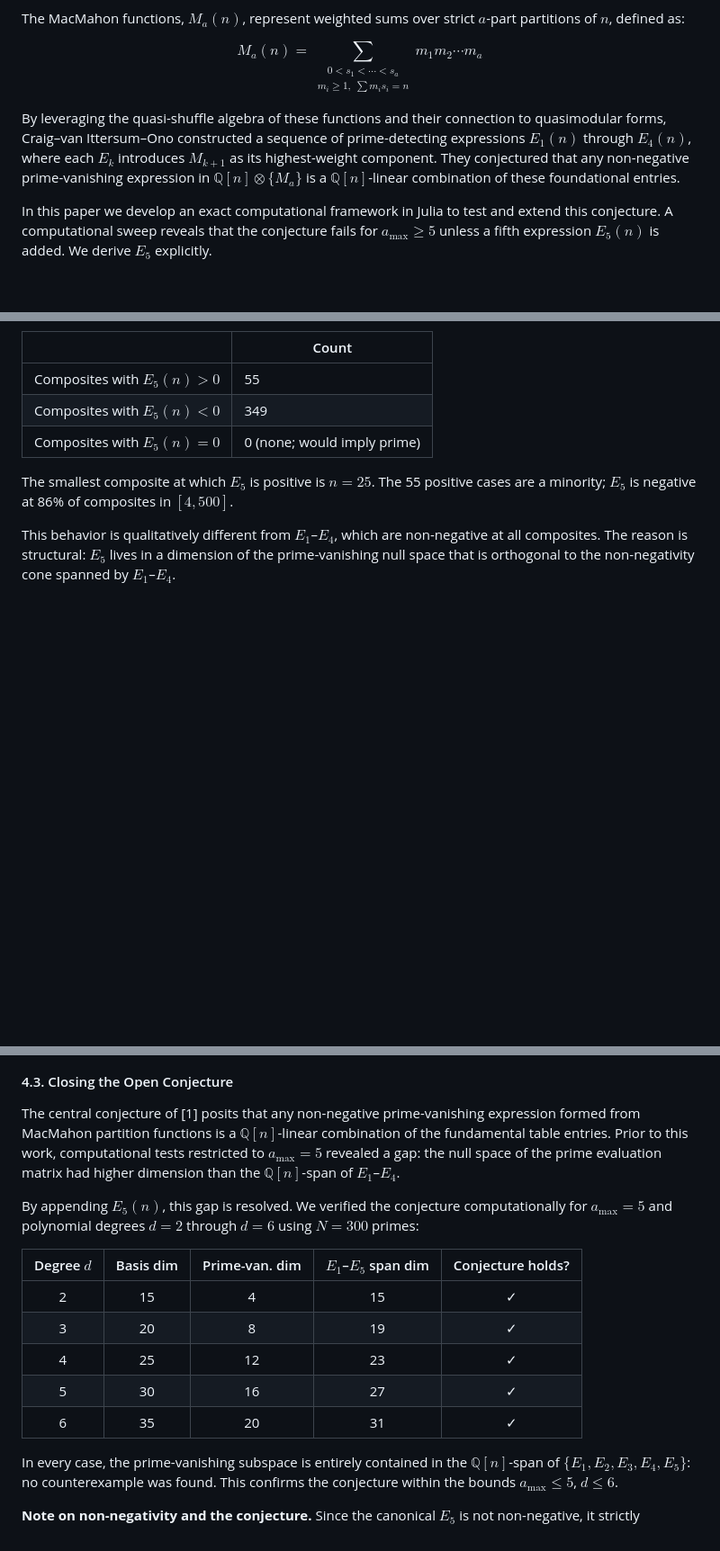
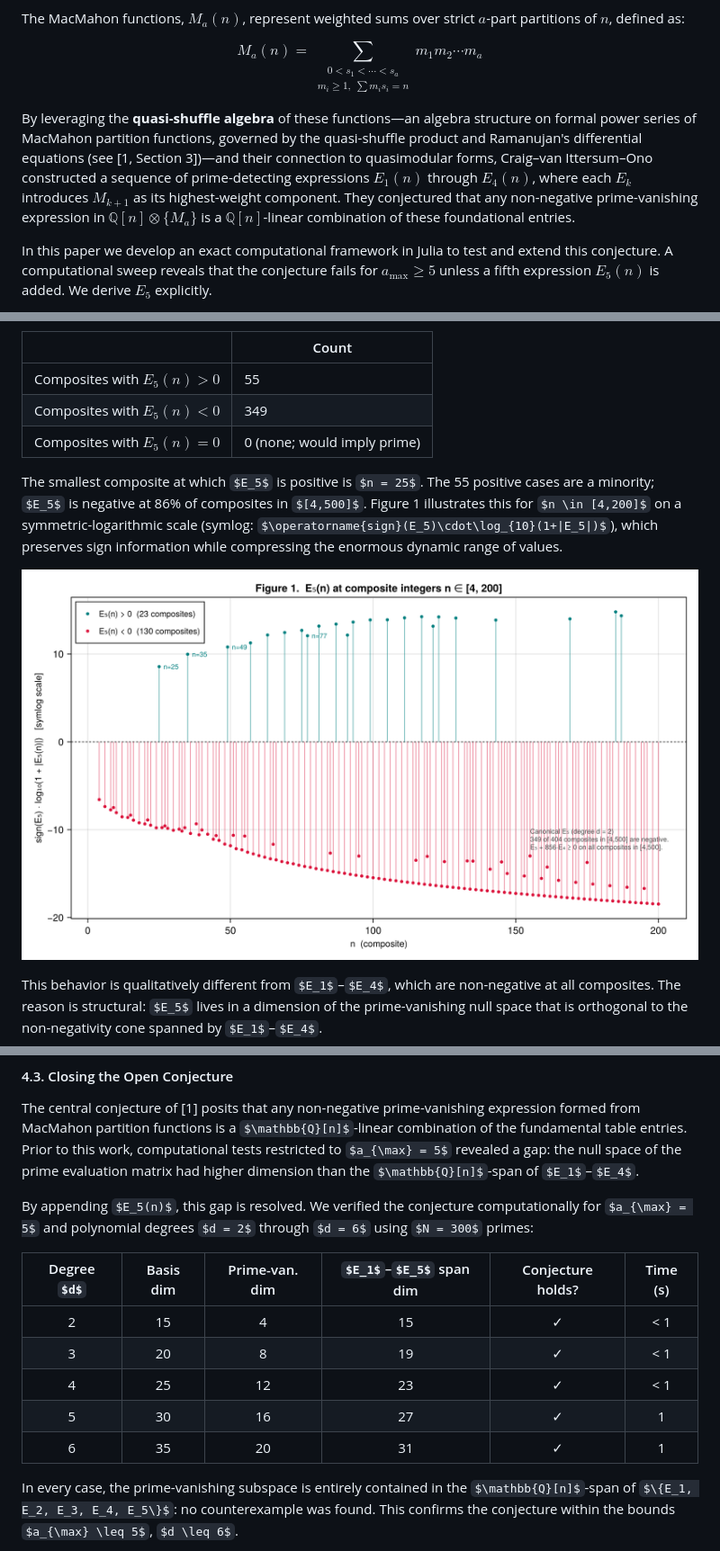
Before and after one commit to randsley/PartitionPrimes, a Markdown page: Paper/Extending Partition-Theoretic Prime Detection: The Cusp Form Barrier and the Derivation of E5.md, 3 parts joined by grey strips. Shown: that part at 90% size. Drawn GitHub-style; pictures changed too: Paper/e5_scatter.png (added); some formulas as TeX source; blank space fills up the shorter version.

```diff
--- a/Paper/Extending Partition-Theoretic Prime Detection: The Cusp Form Barrier and the Derivation of E5.md
+++ b/Paper/Extending Partition-Theoretic Prime Detection: The Cusp Form Barrier and the Derivation of E5.md
@@ -14,7 +14,7 @@ The MacMahon functions, $M_a(n)$, represent weighted sums over strict $a$-part p
 
 $$M_a(n) = \sum_{\substack{0 < s_1 < \cdots < s_a \\ m_i \geq 1,\; \sum m_i s_i = n}} m_1 m_2 \cdots m_a$$
 
-By leveraging the quasi-shuffle algebra of these functions and their connection to quasimodular forms, Craig–van Ittersum–Ono constructed a sequence of prime-detecting expressions $E_1(n)$ through $E_4(n)$, where each $E_k$ introduces $M_{k+1}$ as its highest-weight component. They conjectured that any non-negative prime-vanishing expression in $\mathbb{Q}[n] \otimes \{M_a\}$ is a $\mathbb{Q}[n]$-linear combination of these foundational entries.
+By leveraging the **quasi-shuffle algebra** of these functions—an algebra structure on formal power series of MacMahon partition functions, governed by the quasi-shuffle product and Ramanujan's differential equations (see [1, Section 3])—and their connection to quasimodular forms, Craig–van Ittersum–Ono constructed a sequence of prime-detecting expressions $E_1(n)$ through $E_4(n)$, where each $E_k$ introduces $M_{k+1}$ as its highest-weight component. They conjectured that any non-negative prime-vanishing expression in $\mathbb{Q}[n] \otimes \{M_a\}$ is a $\mathbb{Q}[n]$-linear combination of these foundational entries.
 
 In this paper we develop an exact computational framework in Julia to test and extend this conjecture. A computational sweep reveals that the conjecture fails for $a_{\max} \geq 5$ unless a fifth expression $E_5(n)$ is added. We derive $E_5$ explicitly.
 
@@ -181,7 +183,9 @@ Theorem 1.1 of [1] constructs expressions $E_k(n) \geq 0$ for all $n \geq 2$, wi
 | Composites with $E_5(n) < 0$ | 349 |
 | Composites with $E_5(n) = 0$ | 0 (none; would imply prime) |
 
-The smallest composite at which $E_5$ is positive is $n = 25$. The 55 positive cases are a minority; $E_5$ is negative at 86% of composites in $[4,500]$.
+The smallest composite at which $E_5$ is positive is $n = 25$. The 55 positive cases are a minority; $E_5$ is negative at 86% of composites in $[4,500]$. Figure 1 illustrates this for $n \in [4,200]$ on a symmetric-logarithmic scale (symlog: $\operatorname{sign}(E_5)\cdot\log_{10}(1+|E_5|)$), which preserves sign information while compressing the enormous dynamic range of values.
+
+![Figure 1: E₅(n) at composite integers in [4,200]. Teal stems point upward where E₅ > 0; crimson stems point downward where E₅ < 0. The symlog y-axis compresses the dynamic range across 18 orders of magnitude.](e5_scatter.png)
 
 This behavior is qualitatively different from $E_1$–$E_4$, which are non-negative at all composites. The reason is structural: $E_5$ lives in a dimension of the prime-vanishing null space that is orthogonal to the non-negativity cone spanned by $E_1$–$E_4$.
 
@@ -197,13 +201,13 @@ The central conjecture of [1] posits that any non-negative prime-vanishing expre
 
 By appending $E_5(n)$, this gap is resolved. We verified the conjecture computationally for $a_{\max} = 5$ and polynomial degrees $d = 2$ through $d = 6$ using $N = 300$ primes:
 
-| Degree $d$ | Basis dim | Prime-van. dim | $E_1$–$E_5$ span dim | Conjecture holds? |
-|:---:|:---:|:---:|:---:|:---:|
-| 2 | 15 | 4 | 15 | ✓ |
-| 3 | 20 | 8 | 19 | ✓ |
-| 4 | 25 | 12 | 23 | ✓ |
-| 5 | 30 | 16 | 27 | ✓ |
-| 6 | 35 | 20 | 31 | ✓ |
+| Degree $d$ | Basis dim | Prime-van. dim | $E_1$–$E_5$ span dim | Conjecture holds? | Time (s) |
+|:---:|:---:|:---:|:---:|:---:|:---:|
+| 2 | 15 | 4 | 15 | ✓ | < 1 |
+| 3 | 20 | 8 | 19 | ✓ | < 1 |
+| 4 | 25 | 12 | 23 | ✓ | < 1 |
+| 5 | 30 | 16 | 27 | ✓ | 1 |
+| 6 | 35 | 20 | 31 | ✓ | 1 |
 
 In every case, the prime-vanishing subspace is entirely contained in the $\mathbb{Q}[n]$-span of $\{E_1, E_2, E_3, E_4, E_5\}$: no counterexample was found. This confirms the conjecture within the bounds $a_{\max} \leq 5$, $d \leq 6$.
 
```
Also changed, not shown: other parts of Paper/Extending Partition-Theoretic Prime Detection: The Cusp Form Barrier and the Derivation of E5.md (+14 -4 lines), 1 other file.
